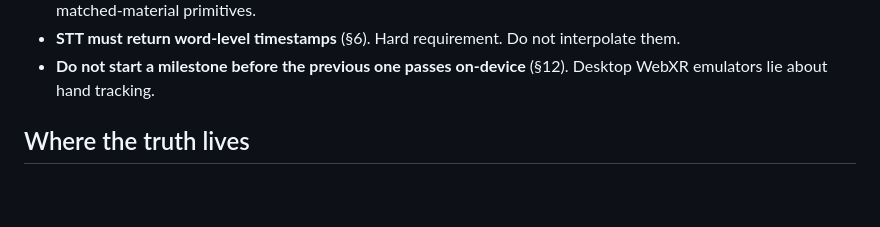
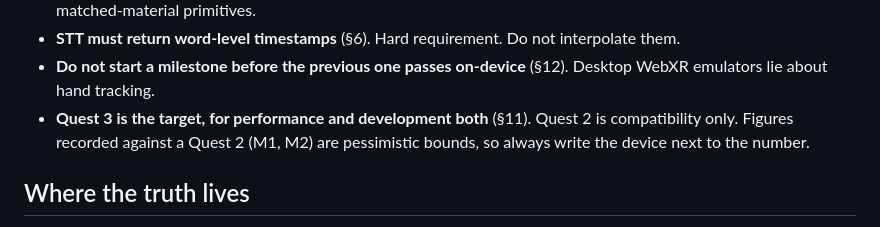
Before and after one commit to jasonsperske/vair, a Markdown page: CLAUDE.md, the part around the change. Rendered like a GitHub page; blank space fills up the shorter version.

```diff
--- a/CLAUDE.md
+++ b/CLAUDE.md
@@ -17,6 +17,9 @@ carries decisions that are expensive to relitigate.
 - **STT must return word-level timestamps** (§6). Hard requirement. Do not interpolate them.
 - **Do not start a milestone before the previous one passes on-device** (§12). Desktop WebXR
   emulators lie about hand tracking.
+- **Quest 3 is the target, for performance and development both** (§11). Quest 2 is
+  compatibility only. Figures recorded against a Quest 2 (M1, M2) are pessimistic bounds, so
+  always write the device next to the number.
 
 ## Where the truth lives
 
```
Also changed, not shown: README.md (+7 -0 lines), plan.md (+18 -5 lines).
